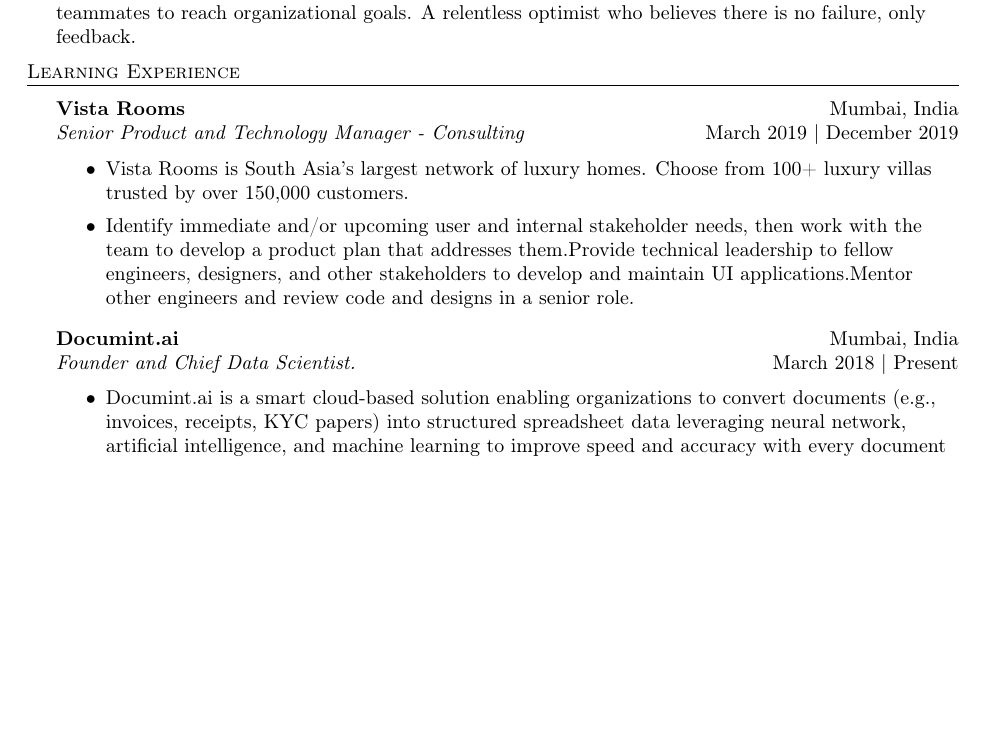
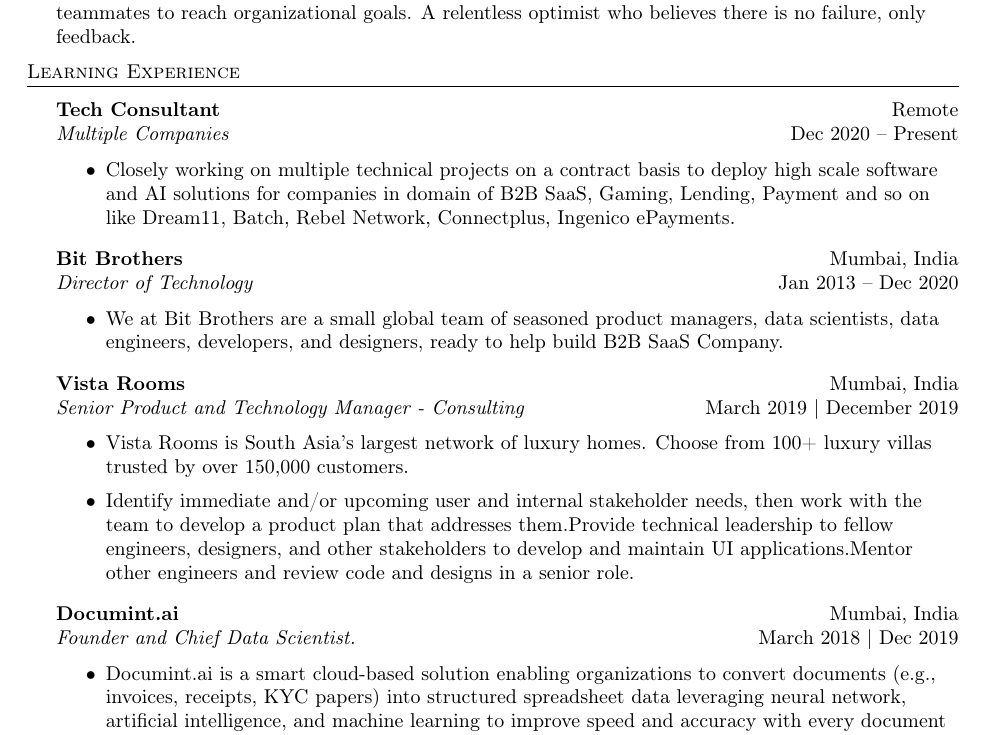
Before and after one commit to sobingt/cv, a LaTeX CV (resume.tex): part of page 1 of 3, cut so that both start at the same text, the shorter picture padded with empty space. Compiled offline with pdfLaTeX.

Commit message:
Add new sections to resume.tex for Tech Consultant and Director of Technology roles; include auxiliary and log files for LaTeX processing.

```diff
--- a/resume.tex
+++ b/resume.tex
@@ -84,7 +84,18 @@
 %==== Experience ====%
 \header{Learning Experience}
 \vspace{1mm}
-
+\textbf{Tech Consultant} \hfill Remote\\
+\textit{Multiple Companies } \hfill Dec 2020 – Present\\
+\vspace{-1mm}
+\begin{itemize} \itemsep 1pt
+	\item Closely working on multiple technical projects on a contract basis to deploy high scale software and AI solutions for companies in domain of B2B SaaS, Gaming, Lending, Payment and so on like Dream11, Batch, Rebel Network, Connectplus, Ingenico ePayments.
+\end{itemize}
+\textbf{Bit Brothers} \hfill Mumbai, India\\
+\textit{Director of Technology } \hfill Jan 2013 – Dec 2020\\
+\vspace{-1mm}
+\begin{itemize} \itemsep 1pt
+	\item We at Bit Brothers are a small global team of seasoned product managers, data scientists, data engineers, developers, and designers, ready to help build B2B SaaS Company.
+\end{itemize}
 \textbf{Vista Rooms} \hfill Mumbai, India\\
 \textit{Senior Product and Technology Manager - Consulting} \hfill March 2019 | December 2019\\
 \vspace{-1mm}
@@ -93,7 +104,7 @@
 	\item Identify immediate and/or upcoming user and internal stakeholder needs, then work with the team to develop a product plan that addresses them.Provide technical leadership to fellow engineers, designers, and other stakeholders to develop and maintain UI applications.Mentor other engineers and review code and designs in a senior role.
 \end{itemize}
 \textbf{Documint.ai} \hfill Mumbai, India\\
-\textit{Founder and Chief Data Scientist.} \hfill March 2018 | Present\\
+\textit{Founder and Chief Data Scientist.} \hfill March 2018 | Dec 2019\\
 \vspace{-1mm}
 \begin{itemize} \itemsep 1pt
 	\item Documint.ai is a smart cloud-based solution enabling organizations to convert documents (e.g., invoices, receipts, KYC papers) into structured spreadsheet data leveraging neural network, artificial intelligence, and machine learning to improve speed and accuracy with every document it scans.
```
Also changed, not shown: resume.pdf, 3 other files.
